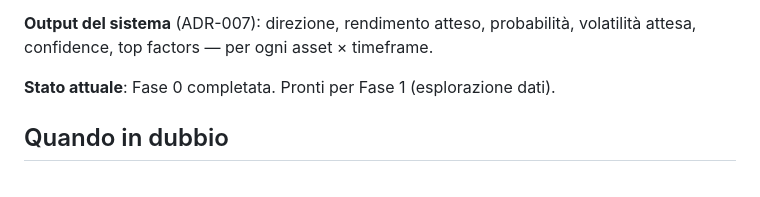
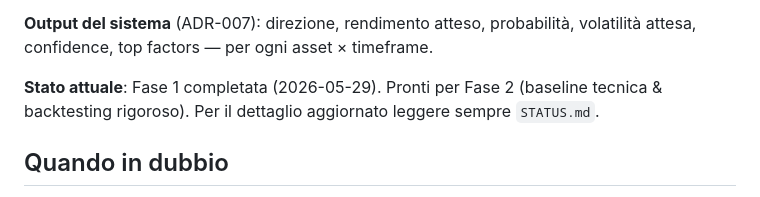
Before and after one commit to cirobarone78/Snake, a Markdown page: CLAUDE.md, the part around the change. Rendered like a GitHub page.

```diff
--- a/CLAUDE.md
+++ b/CLAUDE.md
@@ -99,7 +99,9 @@ fino a Fase 6 inclusa, ma l'astrazione c'è già.
 **Output del sistema** (ADR-007): direzione, rendimento atteso, probabilità,
 volatilità attesa, confidence, top factors — per ogni asset × timeframe.
 
-**Stato attuale**: Fase 0 completata. Pronti per Fase 1 (esplorazione dati).
+**Stato attuale**: Fase 1 completata (2026-05-29). Pronti per Fase 2
+(baseline tecnica & backtesting rigoroso). Per il dettaglio aggiornato
+leggere sempre `STATUS.md`.
 
 ## Quando in dubbio
 
```
Also changed, not shown: STATUS.md (+5 -4 lines).
